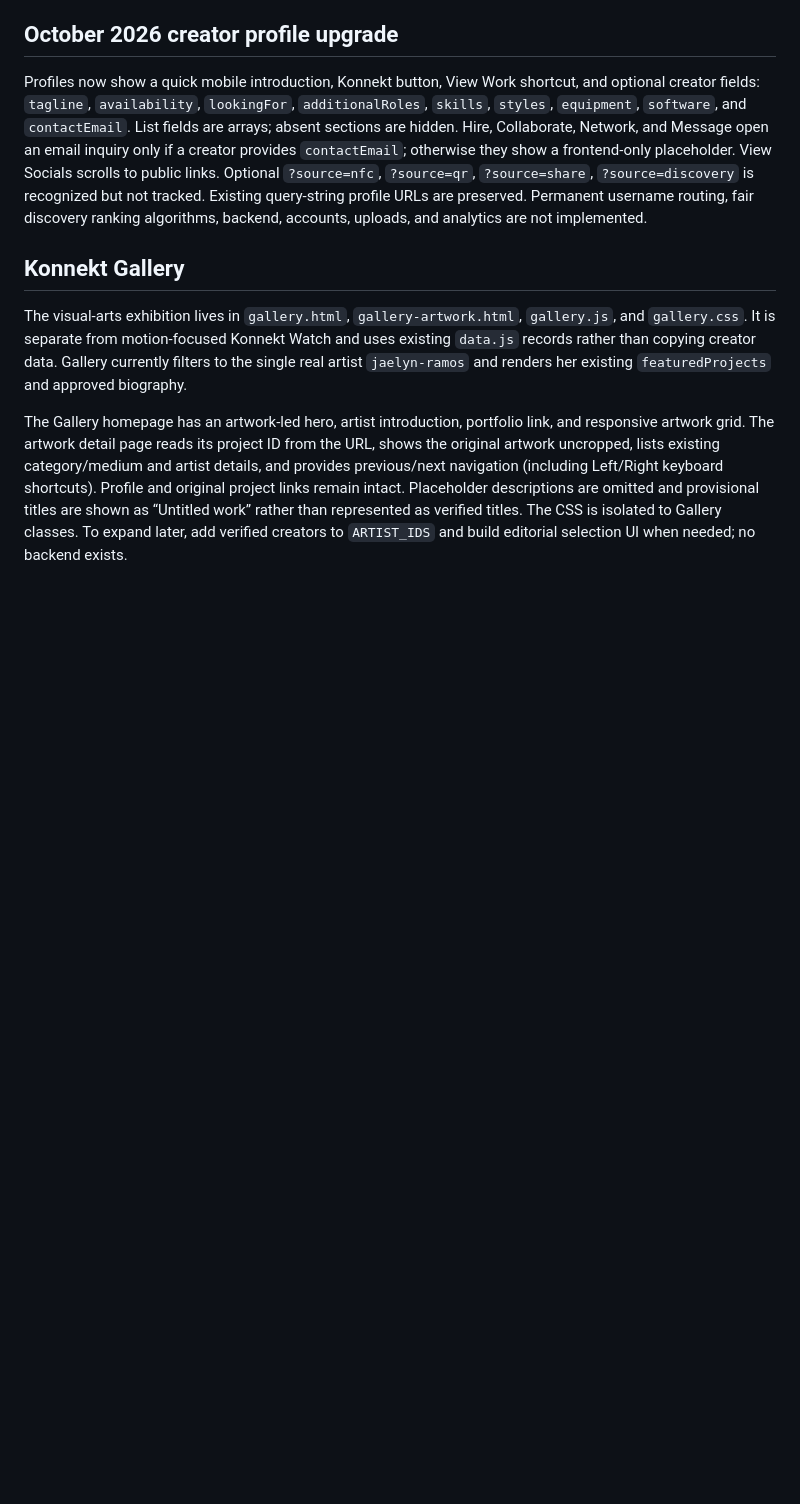
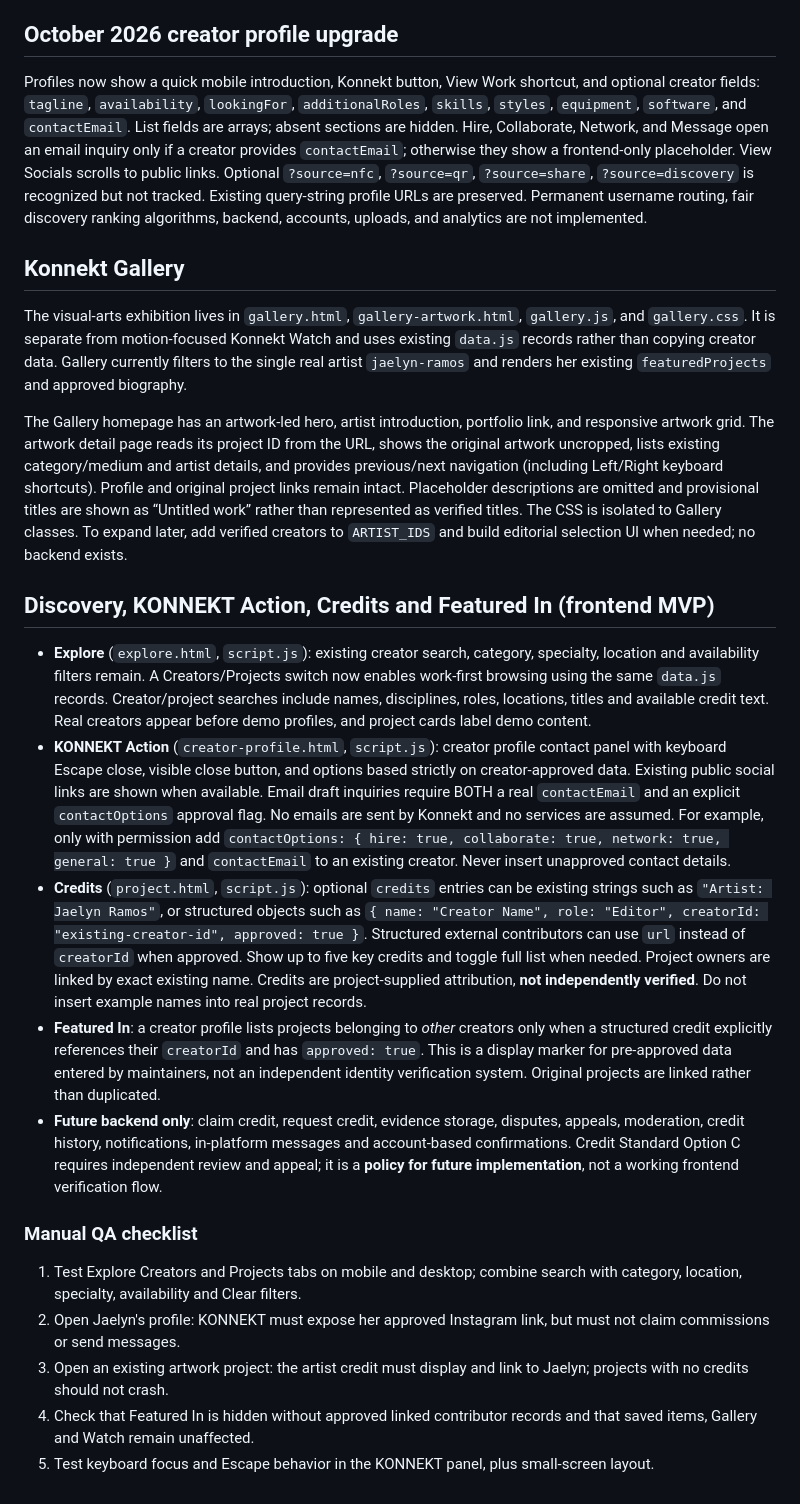
Before and after one commit to JaybeinSpace/Konnekt, a Markdown page: CODE_WALKTHROUGH.md, the part around the change. GitHub-like rendering; blank space fills up the shorter version.

Commit message:
Document discovery, contact approval, credits, Featured In and QA

```diff
--- a/CODE_WALKTHROUGH.md
+++ b/CODE_WALKTHROUGH.md
@@ -785,3 +785,20 @@ Profiles now show a quick mobile introduction, Konnekt button, View Work shortcu
 The visual-arts exhibition lives in `gallery.html`, `gallery-artwork.html`, `gallery.js`, and `gallery.css`. It is separate from motion-focused Konnekt Watch and uses existing `data.js` records rather than copying creator data. Gallery currently filters to the single real artist `jaelyn-ramos` and renders her existing `featuredProjects` and approved biography.
 
 The Gallery homepage has an artwork-led hero, artist introduction, portfolio link, and responsive artwork grid. The artwork detail page reads its project ID from the URL, shows the original artwork uncropped, lists existing category/medium and artist details, and provides previous/next navigation (including Left/Right keyboard shortcuts). Profile and original project links remain intact. Placeholder descriptions are omitted and provisional titles are shown as “Untitled work” rather than represented as verified titles. The CSS is isolated to Gallery classes. To expand later, add verified creators to `ARTIST_IDS` and build editorial selection UI when needed; no backend exists.
+
+
+## Discovery, KONNEKT Action, Credits and Featured In (frontend MVP)
+
+- **Explore** (`explore.html`, `script.js`): existing creator search, category, specialty, location and availability filters remain. A Creators/Projects switch now enables work-first browsing using the same `data.js` records. Creator/project searches include names, disciplines, roles, locations, titles and available credit text. Real creators appear before demo profiles, and project cards label demo content.
+- **KONNEKT Action** (`creator-profile.html`, `script.js`): creator profile contact panel with keyboard Escape close, visible close button, and options based strictly on creator-approved data. Existing public social links are shown when available. Email draft inquiries require BOTH a real `contactEmail` and an explicit `contactOptions` approval flag. No emails are sent by Konnekt and no services are assumed. For example, only with permission add `contactOptions: { hire: true, collaborate: true, network: true, general: true }` and `contactEmail` to an existing creator. Never insert unapproved contact details.
+- **Credits** (`project.html`, `script.js`): optional `credits` entries can be existing strings such as `"Artist: Jaelyn Ramos"`, or structured objects such as `{ name: "Creator Name", role: "Editor", creatorId: "existing-creator-id", approved: true }`. Structured external contributors can use `url` instead of `creatorId` when approved. Show up to five key credits and toggle full list when needed. Project owners are linked by exact existing name. Credits are project-supplied attribution, **not independently verified**. Do not insert example names into real project records.
+- **Featured In**: a creator profile lists projects belonging to *other* creators only when a structured credit explicitly references their `creatorId` and has `approved: true`. This is a display marker for pre-approved data entered by maintainers, not an independent identity verification system. Original projects are linked rather than duplicated.
+- **Future backend only**: claim credit, request credit, evidence storage, disputes, appeals, moderation, credit history, notifications, in-platform messages and account-based confirmations. Credit Standard Option C requires independent review and appeal; it is a **policy for future implementation**, not a working frontend verification flow.
+
+### Manual QA checklist
+
+1. Test Explore Creators and Projects tabs on mobile and desktop; combine search with category, location, specialty, availability and Clear filters.
+2. Open Jaelyn's profile: KONNEKT must expose her approved Instagram link, but must not claim commissions or send messages.
+3. Open an existing artwork project: the artist credit must display and link to Jaelyn; projects with no credits should not crash.
+4. Check that Featured In is hidden without approved linked contributor records and that saved items, Gallery and Watch remain unaffected.
+5. Test keyboard focus and Escape behavior in the KONNEKT panel, plus small-screen layout.
```
